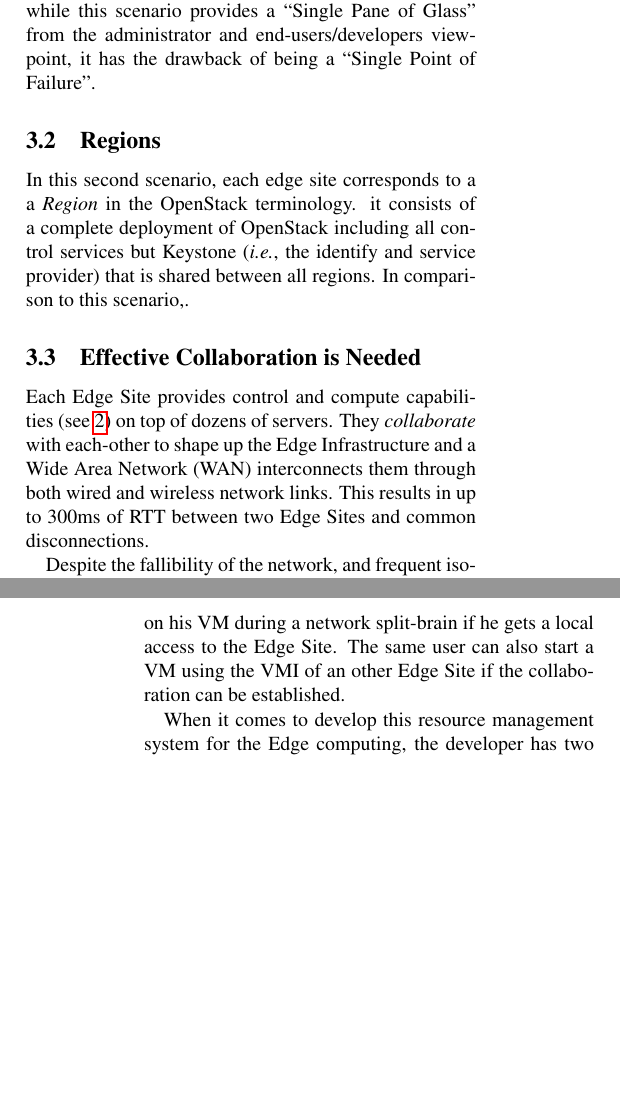
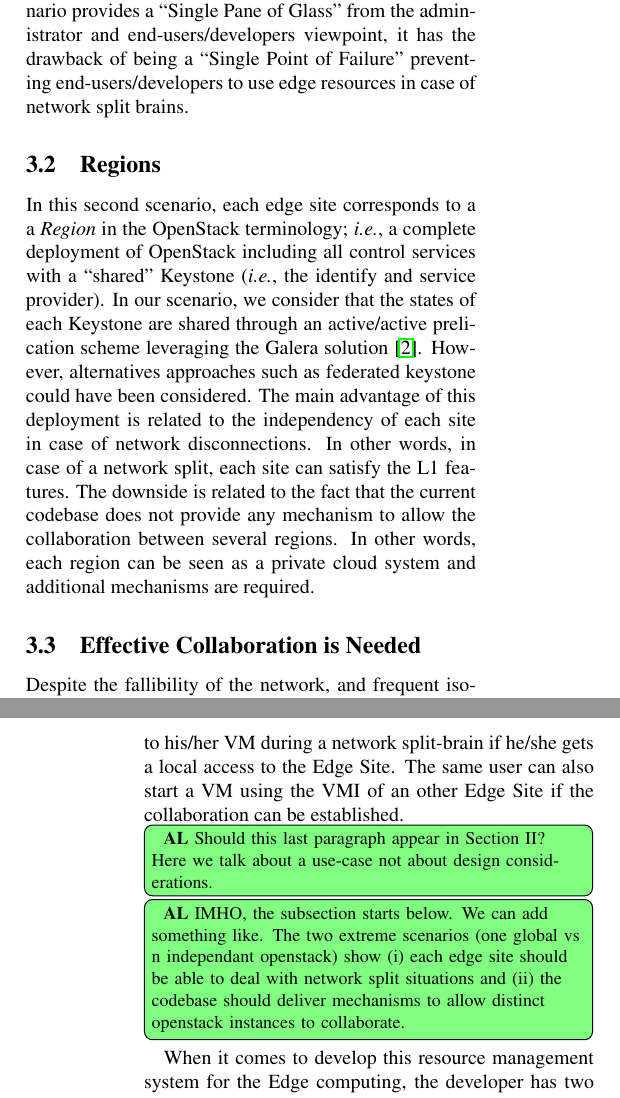
Before and after one commit to BeyondTheClouds/hotedge2018, a LaTeX document (hotedge2018.tex, which reads design_consideration.tex): two parts of the columns of pages 4 and 5 of 6, joined at a grey line, cut so that both start at the same text, the shorter picture padded with empty space. Compiled offline with pdfLaTeX; a LaTeX package or settings file that is missing is left out.

Commit message:
Region subsection first draft

```diff
--- a/design_consideration.tex
+++ b/design_consideration.tex
@@ -25,3 +24,3 @@ this section, we discuss two particular scenarios. The first one
+In this section, we discuss two extreme cases. The first one
 consists in deploying all control services on one site of the
 infrastructure and considering all resources available on the other sites as compute
-nodes.  The second one corresponds to the multi-region deployment promoted by the OpenStack Foundation.
@@ -36,4 +33,7 @@ in terms of resource management and collaboration needs.  \AL{Put
-  references Kubernetes}
+% We emphasize that although OpenStack has been considered, alternative
+% systems such as Kubernetes would have been lead to the same conclusion
+% in terms of resource management and collaboration needs.  \AL{Put
+%   references Kubernetes}
 
 \subsection{Centralized Management}
 \label{subsec:centralized_os}
@@ -69,36 +69,46 @@ workers to easily collaborate, it imposes a permanent connectiviy
 between compute nodes, services and their DBs. In other words, while
 this scenario provides a ``Single Pane of Glass'' from the
 administrator and end-users/developers viewpoint, it has the drawback
-of being a ``Single Point of Failure''.
+of being a ``Single Point of Failure'' preventing end-users/developers
+to use edge resources in case of network split brains.
 
 
 \subsection{Regions}
 In this second scenario, each edge site corresponds to a a
-\emph{Region} in the OpenStack terminology. it consists of a complete
-deployment of OpenStack including all control services but Keystone
-(\ie the identify and service provider) that is shared between all
-regions.
-In comparison to this scenario,.
-
+\emph{Region} in the OpenStack terminology; \ie a complete deployment
+of OpenStack including all control services with a ``shared'' Keystone
+(\ie the identify and service provider). In our scenario, we consider
+that the states of each Keystone are shared through an active/active
+prelication scheme leveraging the Galera solution~\cite{www:galera}.
+However, alternatives approaches such as federated keystone could have
+been considered.  The main advantage of this deployment is related to
+the independency of each site in case of network disconnections.  In
+other words, in case of a network split, each site can satisfy the L1
+features.  The downside is related to the fact that the current
+codebase does not provide any mechanism to allow the collaboration
+between several regions. In other words, each region can be seen as a
+private cloud system and additional mechanisms are required.
 
 \subsection{Effective Collaboration is Needed}
-Each Edge Site
-provides control and compute capabilities (see~\ref{sec:requirements})
-on top of dozens of servers. They \emph{collaborate} with each-other
-to shape up the Edge Infrastructure and a Wide Area Network (WAN)
-interconnects them through both wired and wireless network links. This
-results in up to 300ms of RTT between two Edge Sites and common
-disconnections.
+% Each Edge Site
+% provides control and compute capabilities (see~\ref{sec:requirements})
+% on top of dozens of servers. They \emph{collaborate} with each-other
+% to shape up the Edge Infrastructure and a Wide Area Network (WAN)
+% interconnects them through both wired and wireless network links. This
+% results in up to 300ms of RTT between two Edge Sites and common
+% disconnections.
 
 Despite the fallibility of the network, and frequent isolation risks
 of an Edge Site from the rest of the Infrastructure (\ie network
 split-brain), the Edge Infrastructure may be kept sustainable. This is
 achieved by supposing a collaboration a la peer-to-peer, that is, an
 Edge Site always serves local resources and collaborates with other
-Edge Sites if needed. Thus, a user can make a SSH on his VM during a
-network split-brain if he gets a local access to the Edge Site. The
+Edge Sites if needed. Thus, a user can make a SSH to his/her VM during a
+network split-brain if he/she gets a local access to the Edge Site. The
 same user can also start a VM using the VMI of an other Edge Site if
 the collaboration can be established.
+\AL{Should this last paragraph appear in Section II? Here we talk about a use-case not about design considerations.}
+\AL{IMHO, the subsection starts below. We can add something like. The two extreme scenarios (one global vs n independant openstack) show (i) each edge site should be able to deal with network split situations and (ii) the codebase should deliver mechanisms to allow distinct openstack instances to collaborate.}
 
 When it comes to develop this resource management system for the Edge
 computing, the developer has two fundamental design options: a \emph{top-down} or
```
Also changed, not shown: hotedge2018.bib (+6 -0 lines), design_consideration.tex (23 more changed lines).
